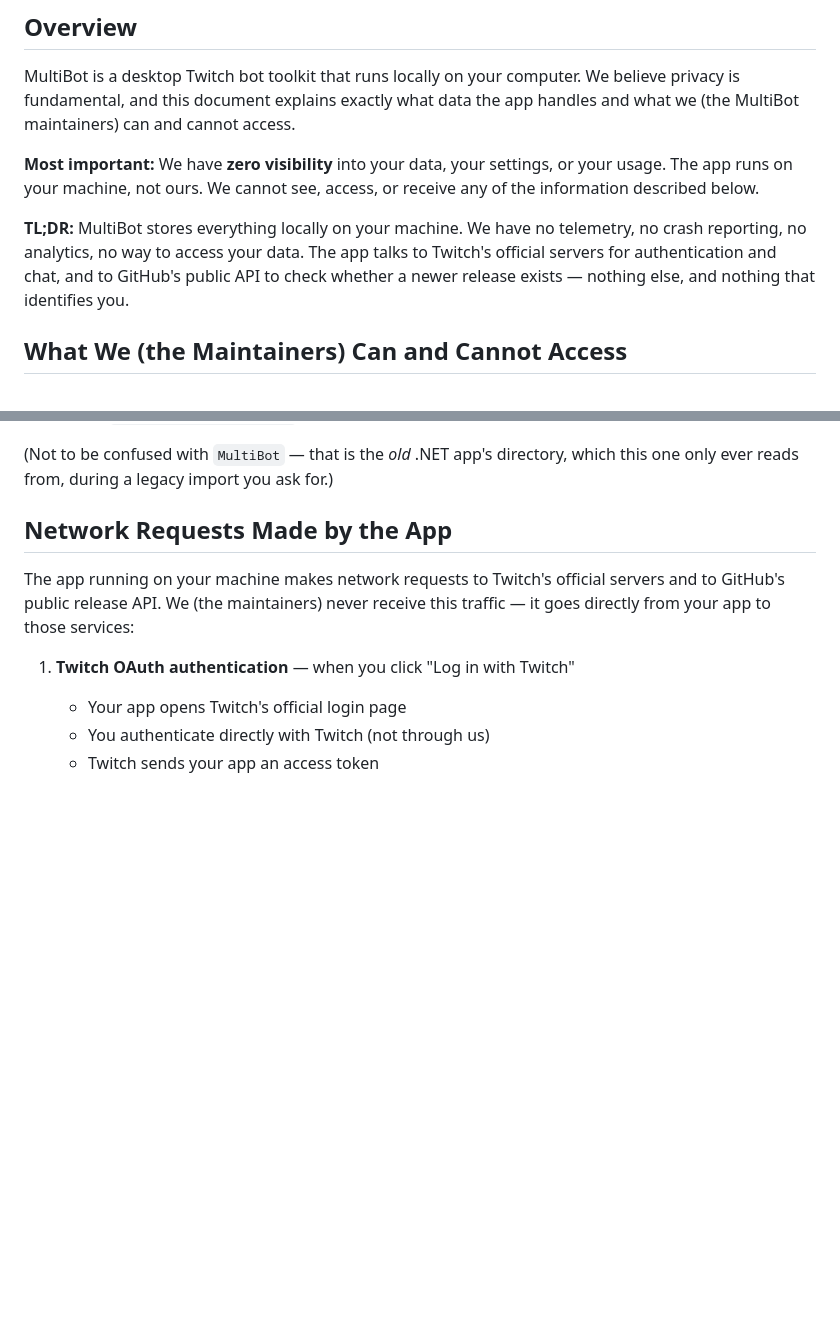
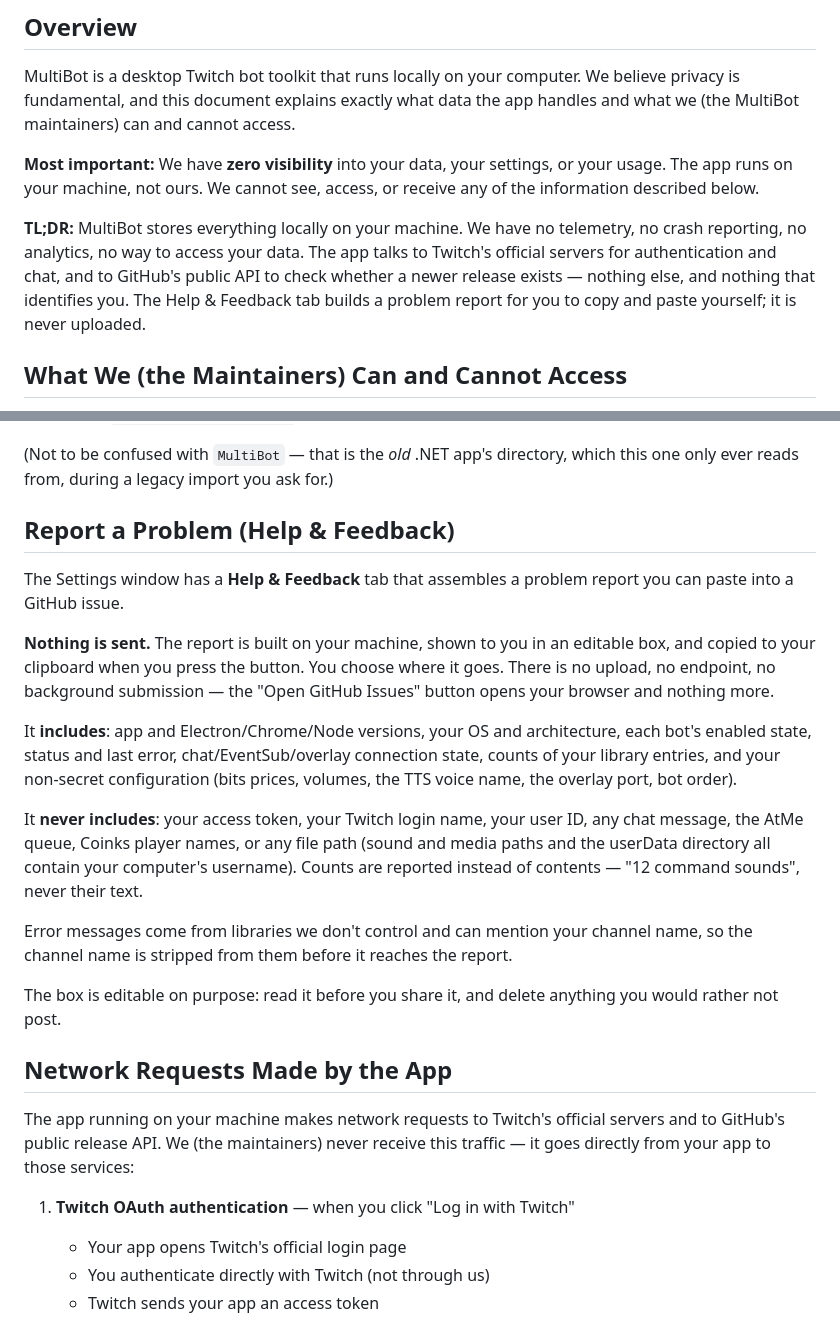
Before and after one commit to jodosh/multibotlabs, a Markdown page: docs/PRIVACY.md, 2 parts joined by grey strips. GitHub-like rendering; blank space fills up the shorter version.

```diff
--- a/docs/PRIVACY.md
+++ b/docs/PRIVACY.md
@@ -8,7 +8,7 @@ MultiBot is a desktop Twitch bot toolkit that runs locally on your computer. We
 
 **Most important:** We have **zero visibility** into your data, your settings, or your usage. The app runs on your machine, not ours. We cannot see, access, or receive any of the information described below.
 
-**TL;DR:** MultiBot stores everything locally on your machine. We have no telemetry, no crash reporting, no analytics, no way to access your data. The app talks to Twitch's official servers for authentication and chat, and to GitHub's public API to check whether a newer release exists — nothing else, and nothing that identifies you.
+**TL;DR:** MultiBot stores everything locally on your machine. We have no telemetry, no crash reporting, no analytics, no way to access your data. The app talks to Twitch's official servers for authentication and chat, and to GitHub's public API to check whether a newer release exists — nothing else, and nothing that identifies you. The Help & Feedback tab builds a problem report for you to copy and paste yourself; it is never uploaded.
 
 ## What We (the Maintainers) Can and Cannot Access
 
@@ -47,6 +47,32 @@ All of this lives in Electron's userData directory, named after the app's
 
 (Not to be confused with `MultiBot` — that is the *old* .NET app's directory,
 which this one only ever reads from, during a legacy import you ask for.)
+
+## Report a Problem (Help & Feedback)
+
+The Settings window has a **Help & Feedback** tab that assembles a problem report
+you can paste into a GitHub issue.
+
+**Nothing is sent.** The report is built on your machine, shown to you in an
+editable box, and copied to your clipboard when you press the button. You choose
+where it goes. There is no upload, no endpoint, no background submission — the
+"Open GitHub Issues" button opens your browser and nothing more.
+
+It **includes**: app and Electron/Chrome/Node versions, your OS and architecture,
+each bot's enabled state, status and last error, chat/EventSub/overlay connection
+state, counts of your library entries, and your non-secret configuration (bits
+prices, volumes, the TTS voice name, the overlay port, bot order).
+
+It **never includes**: your access token, your Twitch login name, your user ID,
+any chat message, the AtMe queue, Coinks player names, or any file path (sound
+and media paths and the userData directory all contain your computer's username).
+Counts are reported instead of contents — "12 command sounds", never their text.
+
+Error messages come from libraries we don't control and can mention your channel
+name, so the channel name is stripped from them before it reaches the report.
+
+The box is editable on purpose: read it before you share it, and delete anything
+you would rather not post.
 
 ## Network Requests Made by the App
 
```
Also changed, not shown: ADDBOT.md (+10 -3 lines), CLAUDE.md (+41 -1 lines).
